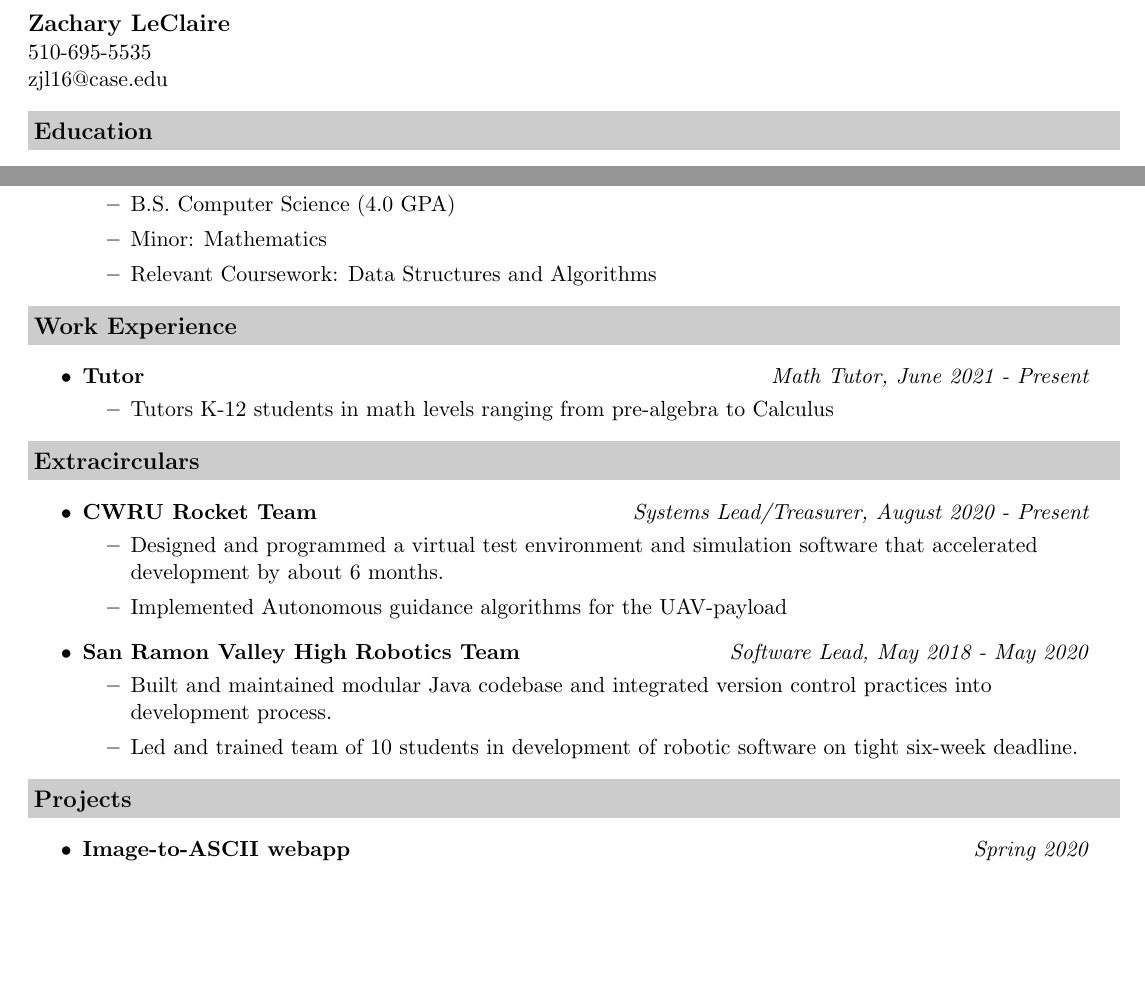
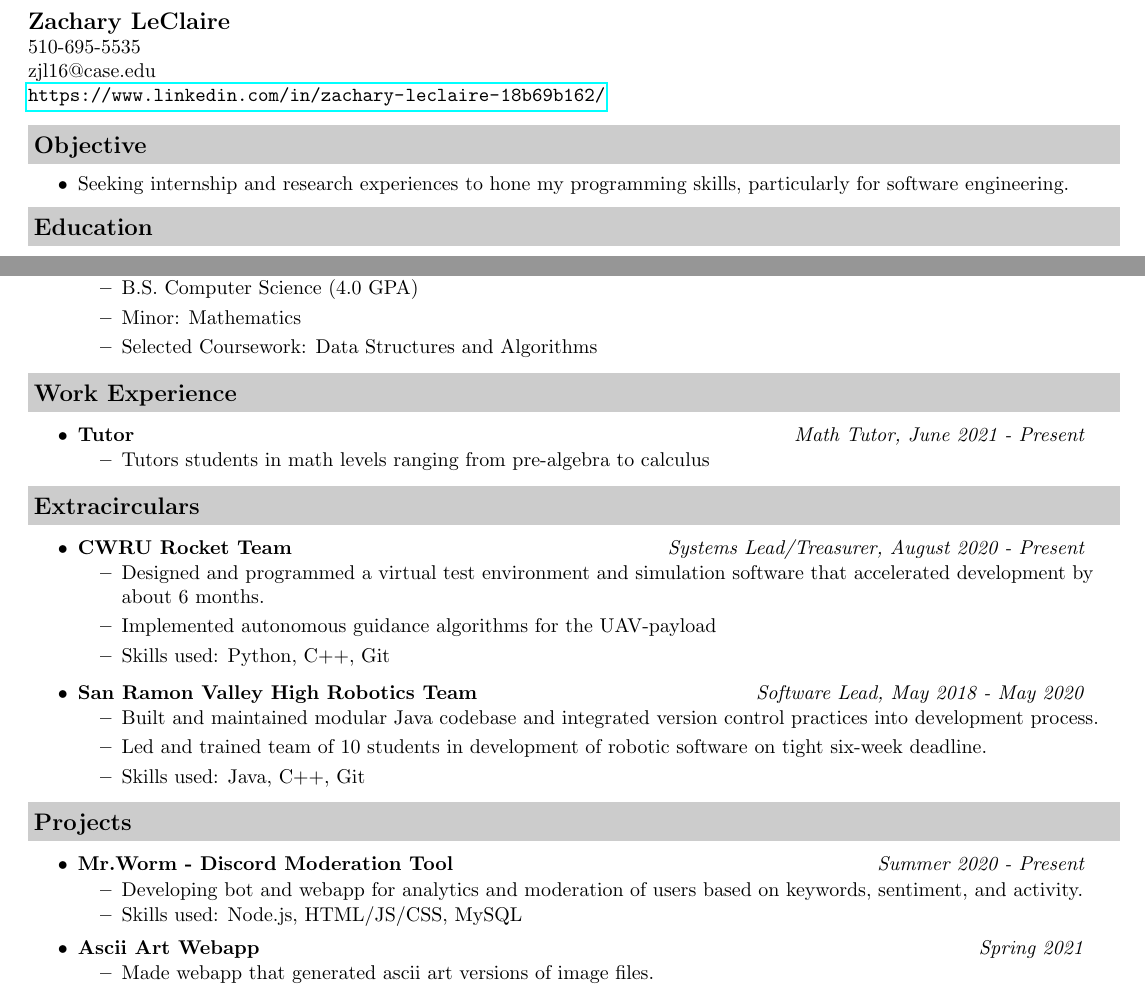
Before and after one commit to zachleclaire6561/Resume, a LaTeX CV (resume.tex): two parts of the page, joined at a grey line, cut so that both start at the same text, the shorter picture padded with empty space. Compiled offline with pdfLaTeX.

Commit message:
added projects and objective

```diff
--- a/resume.tex
+++ b/resume.tex
@@ -5,20 +5,21 @@
 % (c) 2007-2010 Todd C. Miller <Todd.Miller@courtesan.com> http://www.courtesan.com/todd
 %
 % This work is licensed under the Creative Commons Attribution-ShareAlike 3.0 Unported License. To view a copy of this license, visit http://creativecommons.org/licenses/by-sa/3.0/ or send a letter to Creative Commons, 171 Second Street, Suite 300, San Francisco, California, 94105, USA.
+%
+%-----------------------------------------------------------
+% Zach's Additions:
 % Source: Jessica Su (author of modified version) https://github.com/jessicatysu/resume/blob/master/src/resume.tex
 
-\documentclass[letterpaper,11pt]{article}
+\documentclass[letterpaper,10pt]{article}
 
 %-----------------------------------------------------------
 \usepackage[empty]{fullpage}
 \usepackage{color}
+\usepackage{hyperref}
 \definecolor{mygrey}{gray}{0.80}
 \raggedbottom
 \raggedright
 \setlength{\tabcolsep}{0in}
-
-
-
 
 % Adjust margins to 0.5in on all sides
 \addtolength{\oddsidemargin}{-0.5in}
@@ -50,11 +51,17 @@
 \begin{tabular*}{7.5in}{l@{\extracolsep{\fill}}r}
 \textbf{\large Zachary LeClaire}\\
 510-695-5535\\
-zjl16@case.edu
+zjl16@case.edu\\
+\url{https://www.linkedin.com/in/zachary-leclaire-18b69b162/}
 \end{tabular*}
 \\
 
 \vspace{0.1in}
+
+\resheading{Objective}
+\begin{itemize}
+    \item Seeking internship and research experiences to hone my programming skills, particularly for software engineering.
+\end{itemize}
 
 \resheading{Education}
 \begin{itemize}
@@ -63,7 +70,7 @@ zjl16@case.edu
 \begin{itemize}
 \item B.S. Computer Science (4.0 GPA)
 \item Minor: Mathematics
-\item Relevant Coursework: Data Structures and Algorithms
+\item Selected Coursework: Data Structures and Algorithms
 \end{itemize}
 \end{itemize}
 
@@ -85,29 +92,30 @@ zjl16@case.edu
     	\ressubheading{CWRU Rocket Team}{Cleveland, OH}{Systems Lead/Treasurer}{Systems Lead/Treasurer, August 2020 - Present}
     	\begin{itemize}
             \item Designed and programmed a virtual test environment and simulation software that accelerated development by about 6 months.
-\item Implemented Autonomous guidance algorithms for the UAV-payload
+            \item Implemented autonomous guidance algorithms for the UAV-payload
+            \item Skills used: Python, C++, Git
     	\end{itemize}
     \item
         \ressubheading{San Ramon Valley High Robotics Team}{Danville, CA}{Software Lead}{ Software Lead, May 2018 - May 2020}
         \begin{itemize}
             \item Built and maintained modular Java codebase and integrated version control practices into development process.
             \item Led and trained team of 10 students in development of robotic software on tight six-week deadline.
+            \item Skills used: Java, C++, Git
         \end{itemize}
     \end{itemize}
-
 
 \resheading{Projects}
 \begin{itemize}
 % get better projects on here
     \item
-	\ressubheading{Image-to-ASCII webapp}{Danville, CA}{Student}{Spring 2020}
+        \ressubheading{Mr.Worm - Discord Moderation Tool}{Danville, CA}{Student}{Summer 2020 - Present}
         \begin{itemize}
-		\resitem{Built web app that processes images to convert them to ASCII text patterns (Python, PHP)}
+            \resitem {Developing bot and webapp for analytics and moderation of users based on keywords, sentiment, and activity.}
+            \resitem {Skills used: Node.js, HTML/JS/CSS, MySQL}
         \end{itemize}
-
     \item
-    \ressubheading{Misinformation Detection}{Danville, CA}{Student}{Spring 2021}
+        \ressubheading{Ascii Art Webapp}{Danville, CA}{Student}{Spring 2021}
         \begin{itemize}
-        \reitem {Produced a web app that identifies recently posted tweets that contain misinformation (Python, MySQL)}
-        \reitem {Developed Python scripts to parse input data and communicate between components of the application.}
+            \resitem {Made webapp that generated ascii art versions of image files.}
+            \resitem {Skills used: Python, PHP, HTML/JS/CSS }
         \end{itemize}
```
Also changed, not shown: Resume (1).pdf (deleted), Resume-Zach-LeClaire.pdf (added), resume.tex (22 more changed lines). Lines whose indentation alone changed are shown as unchanged.
